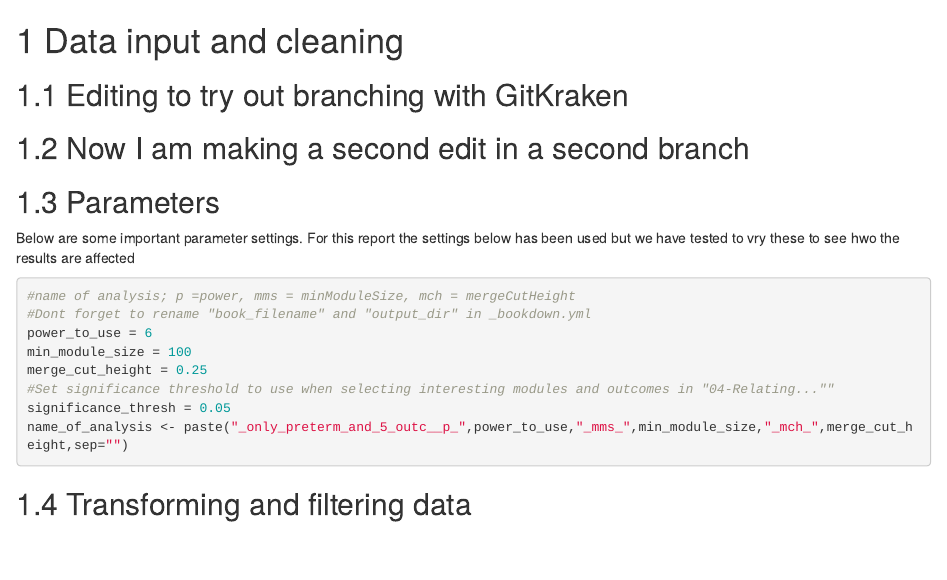
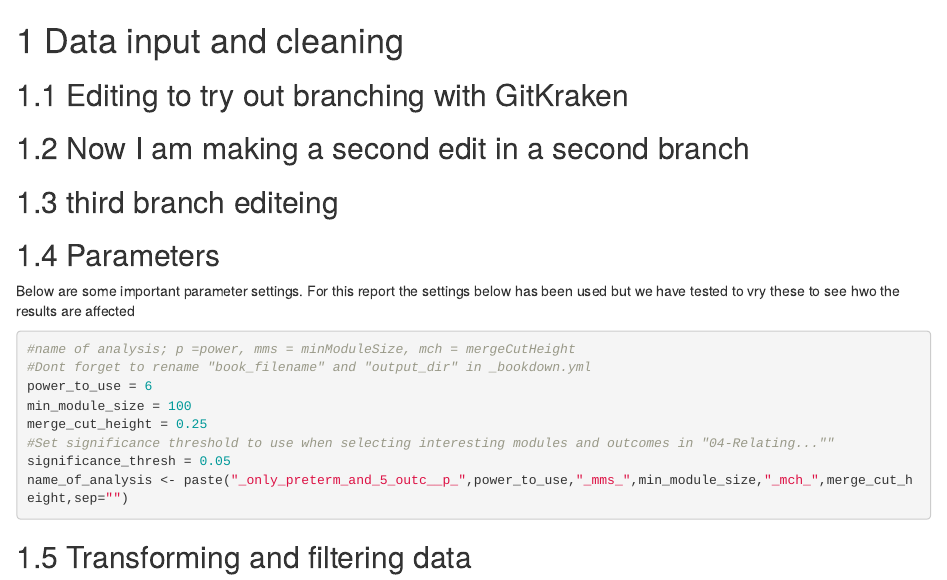
Before and after one commit to halryd/high_S100A_hub_genes, an R Markdown document (02_Data_input_and_cleaning.Rmd): the page in a window 1100 px wide, from its top. Rendered offline with R 4.5, knitr and Pandoc, with nearby package versions; drawn as R Markdown's standard HTML page in place of the format the file asks for; some code elsewhere in the file could not run offline.

Commit message:
Third branch edited

````diff
--- a/02_Data_input_and_cleaning.Rmd
+++ b/02_Data_input_and_cleaning.Rmd
@@ -3,6 +3,8 @@
 ## Editing to try out branching with GitKraken
 
 ## Now I am making a second edit in a second branch
+
+## third branch editeing
 
 <!-- ## Loading libraries, setting variables, creating directories  -->
 ```{r Code chunk 1 admin, include=FALSE}
````
